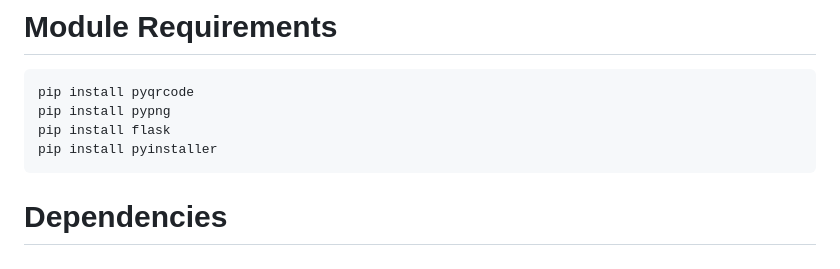
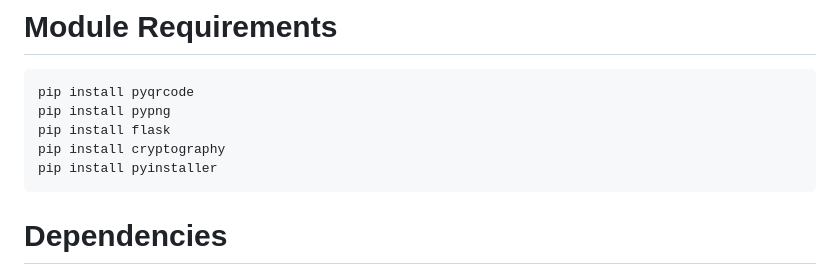
Before and after one commit to MrCerealGuy/QShare, a Markdown page: README.md, the part around the change. GitHub-like rendering.

````diff
--- a/README.md
+++ b/README.md
@@ -14,6 +14,7 @@ Download an install Python:
 pip install pyqrcode
 pip install pypng
 pip install flask
+pip install cryptography
 pip install pyinstaller
 ```
 
````
Also changed, not shown: static/favicon.png (added), static/icon-app.png, static/icon-original.png (deleted), 10 other files.
